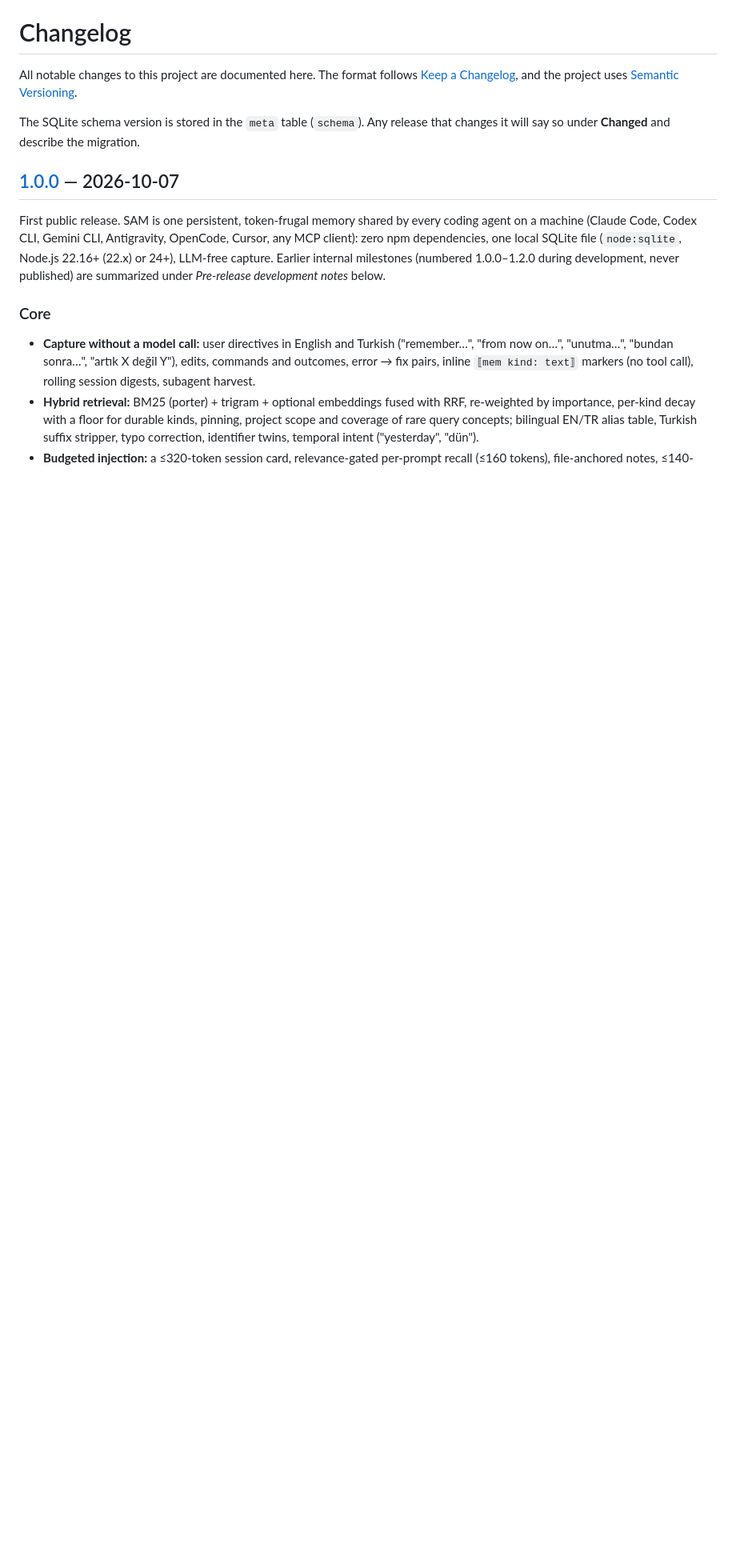
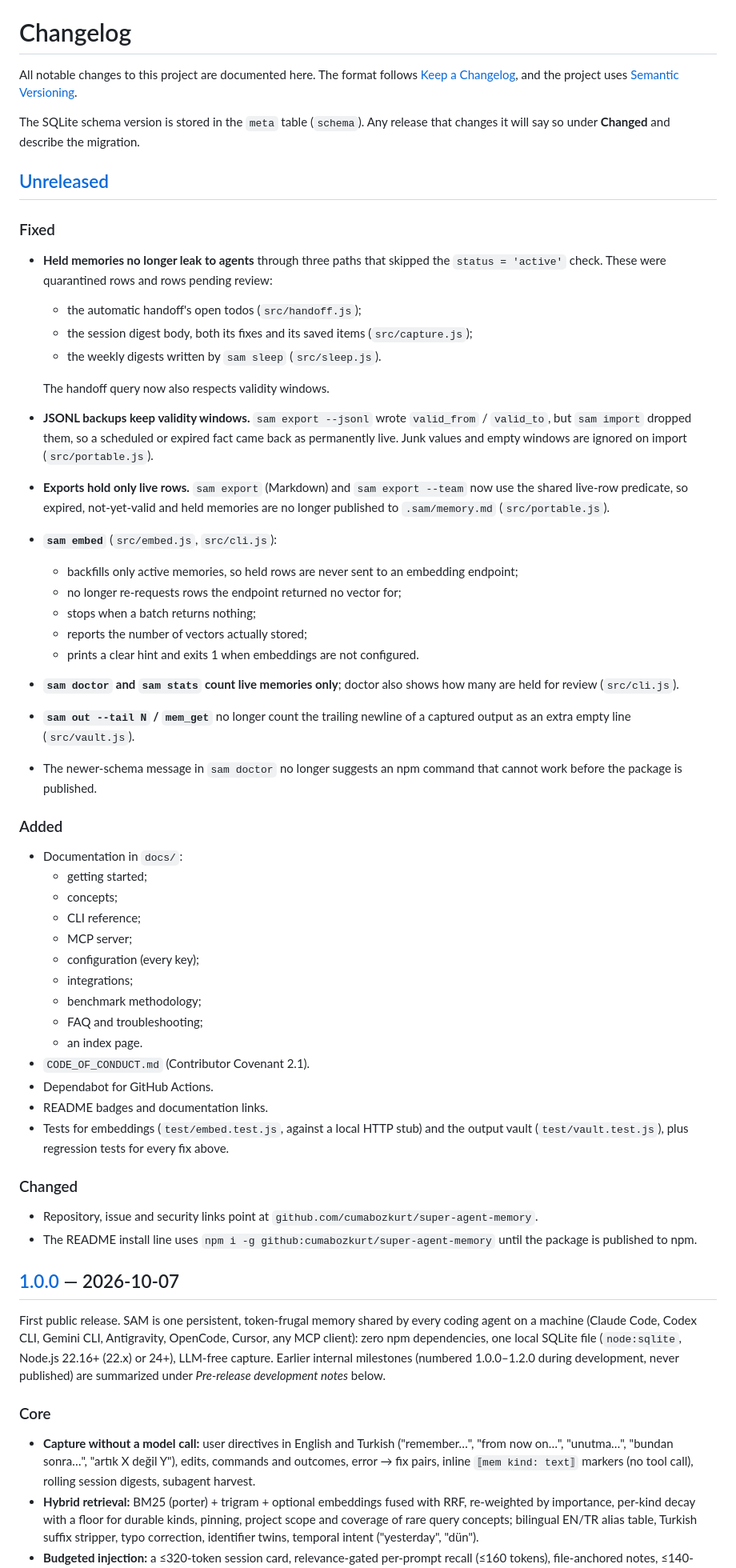
Before and after one commit to cumabozkurt/super-agent-memory, a Markdown page: CHANGELOG.md, the part around the change. Shown at 80% size. Drawn GitHub-style; blank space fills up the shorter version.

```diff
--- a/CHANGELOG.md
+++ b/CHANGELOG.md
@@ -4,6 +4,47 @@ All notable changes to this project are documented here.
 The format follows [Keep a Changelog](https://keepachangelog.com/en/1.1.0/), and the project uses [Semantic Versioning](https://semver.org/spec/v2.0.0.html).
 
 The SQLite schema version is stored in the `meta` table (`schema`). Any release that changes it will say so under **Changed** and describe the migration.
+
+## [Unreleased]
+
+### Fixed
+- **Held memories no longer leak to agents** through three paths that skipped the `status = 'active'` check. These were quarantined rows and rows pending review:
+  - the automatic handoff's open todos (`src/handoff.js`);
+  - the session digest body, both its fixes and its saved items (`src/capture.js`);
+  - the weekly digests written by `sam sleep` (`src/sleep.js`).
+
+  The handoff query now also respects validity windows.
+- **JSONL backups keep validity windows.** `sam export --jsonl` wrote `valid_from` / `valid_to`, but `sam import` dropped them, so a scheduled or expired fact came back as permanently live. Junk values and empty windows are ignored on import (`src/portable.js`).
+- **Exports hold only live rows.** `sam export` (Markdown) and `sam export --team` now use the shared live-row predicate, so expired, not-yet-valid and held memories are no longer published to `.sam/memory.md` (`src/portable.js`).
+- **`sam embed`** (`src/embed.js`, `src/cli.js`):
+  - backfills only active memories, so held rows are never sent to an embedding endpoint;
+  - no longer re-requests rows the endpoint returned no vector for;
+  - stops when a batch returns nothing;
+  - reports the number of vectors actually stored;
+  - prints a clear hint and exits 1 when embeddings are not configured.
+- **`sam doctor` and `sam stats` count live memories only**; doctor also shows how many are held for review (`src/cli.js`).
+- **`sam out --tail N` / `mem_get`** no longer count the trailing newline of a captured output as an extra empty line (`src/vault.js`).
+- The newer-schema message in `sam doctor` no longer suggests an npm command that cannot work before the package is published.
+
+### Added
+- Documentation in `docs/`:
+  - getting started;
+  - concepts;
+  - CLI reference;
+  - MCP server;
+  - configuration (every key);
+  - integrations;
+  - benchmark methodology;
+  - FAQ and troubleshooting;
+  - an index page.
+- `CODE_OF_CONDUCT.md` (Contributor Covenant 2.1).
+- Dependabot for GitHub Actions.
+- README badges and documentation links.
+- Tests for embeddings (`test/embed.test.js`, against a local HTTP stub) and the output vault (`test/vault.test.js`), plus regression tests for every fix above.
+
+### Changed
+- Repository, issue and security links point at `github.com/cumabozkurt/super-agent-memory`.
+- The README install line uses `npm i -g github:cumabozkurt/super-agent-memory` until the package is published to npm.
 
 ## [1.0.0] — 2026-10-07
 
```
Also changed, not shown: README.md (+27 -6 lines), README.tr.md (+29 -6 lines).
